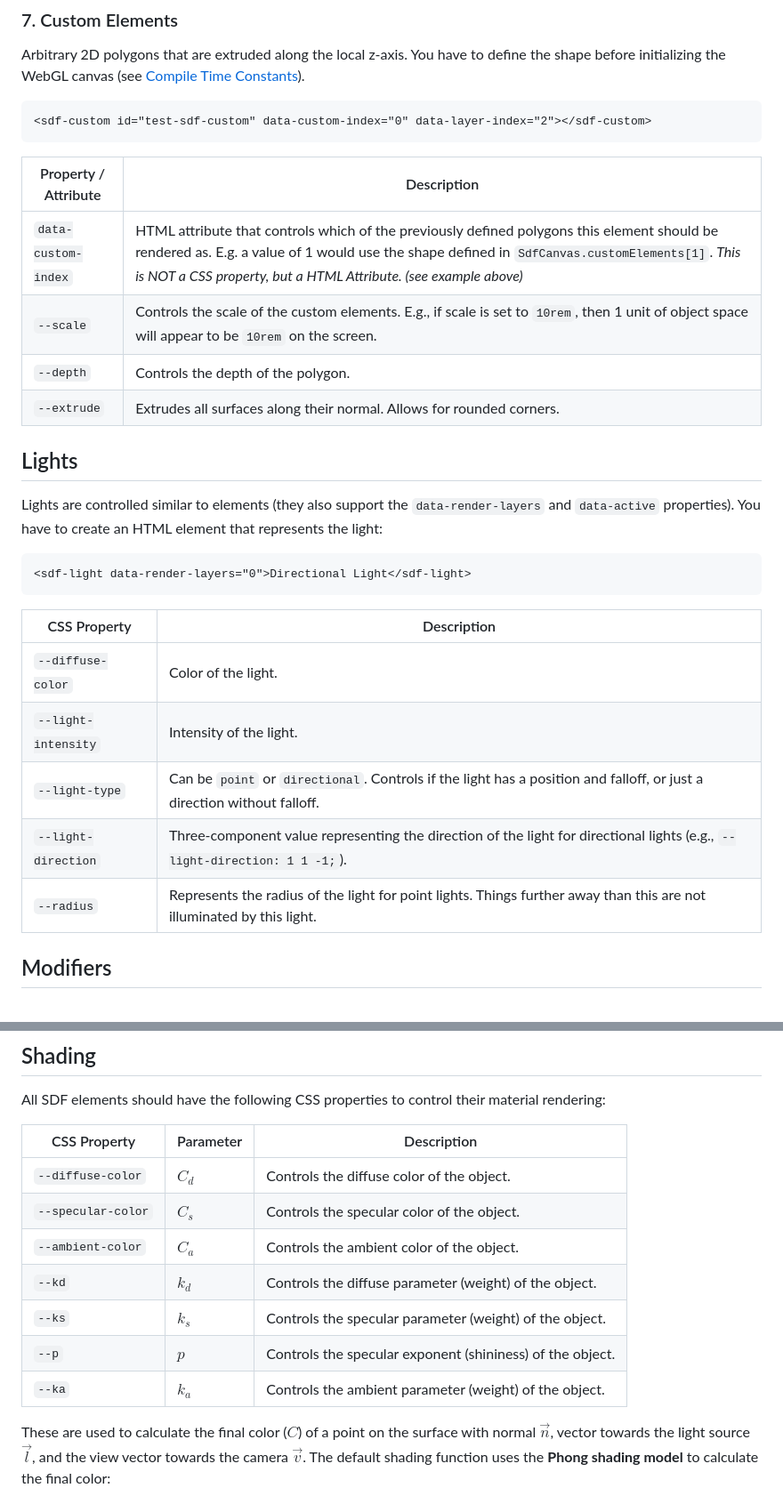
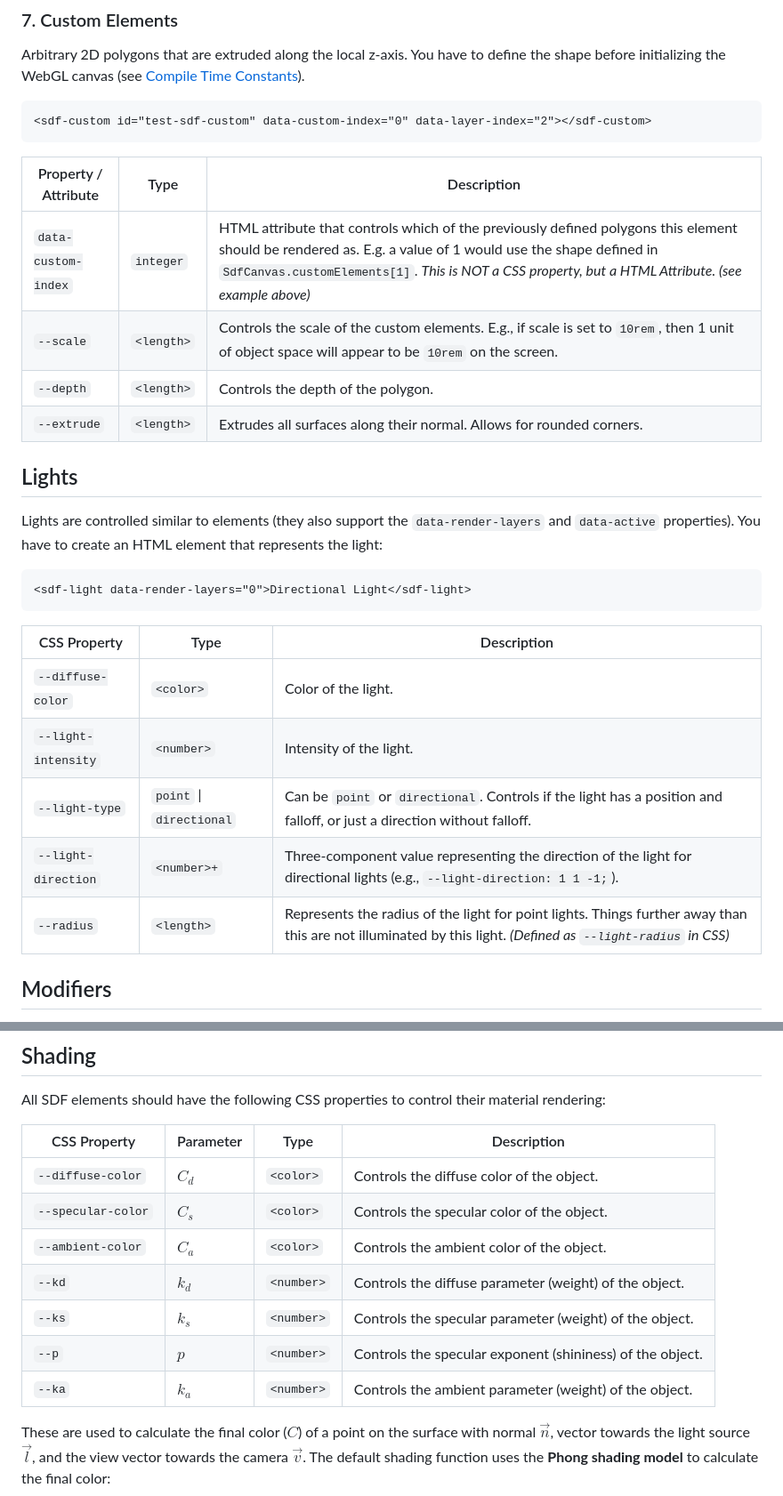
Before and after one commit to PuuTzzA/sdf-ui, a Markdown page: README.md, 2 parts joined by grey strips. Shown at 89% size. GitHub-like rendering.

Commit message:
add type to css-props in readme

````diff
--- a/README.md
+++ b/README.md
@@ -485,12 +487,12 @@ Arbitrary 2D polygons that are extruded along the local z-axis. You have to defi
 <sdf-custom id="test-sdf-custom" data-custom-index="0" data-layer-index="2"></sdf-custom>
 ```
 
-| Property / Attribute | Description                                                                                                                                                                                                                                                       |
-| -------------------- | ----------------------------------------------------------------------------------------------------------------------------------------------------------------------------------------------------------------------------------------------------------------- |
-| `data-custom-index`  | HTML attribute that controls which of the previously defined polygons this element should be rendered as. E.g. a value of 1 would use the shape defined in `SdfCanvas.customElements[1]`. *This is NOT a CSS property, but a HTML Attribute. (see example above)* |
-| `--scale`            | Controls the scale of the custom elements. E.g., if scale is set to `10rem`, then 1 unit of object space will appear to be `10rem` on the screen.                                                                                                                 |
-| `--depth`            | Controls the depth of the polygon.                                                                                                                                                                                                                                |
-| `--extrude`          | Extrudes all surfaces along their normal. Allows for rounded corners.                                                                                                                                                                                             |
+| Property / Attribute | Type       | Description                                                                                                                                                                                                                                                       |
+| -------------------- | ---------- | ----------------------------------------------------------------------------------------------------------------------------------------------------------------------------------------------------------------------------------------------------------------- |
+| `data-custom-index`  | `integer`  | HTML attribute that controls which of the previously defined polygons this element should be rendered as. E.g. a value of 1 would use the shape defined in `SdfCanvas.customElements[1]`. *This is NOT a CSS property, but a HTML Attribute. (see example above)* |
+| `--scale`            | `<length>` | Controls the scale of the custom elements. E.g., if scale is set to `10rem`, then 1 unit of object space will appear to be `10rem` on the screen.                                                                                                                 |
+| `--depth`            | `<length>` | Controls the depth of the polygon.                                                                                                                                                                                                                                |
+| `--extrude`          | `<length>` | Extrudes all surfaces along their normal. Allows for rounded corners.                                                                                                                                                                                             |
 
 ## Lights
 Lights are controlled similar to elements (they also support the `data-render-layers` and `data-active` properties). You have to create an HTML element that represents the light:
@@ -498,13 +500,13 @@ Lights are controlled similar to elements (they also support the `data-render-la
 <sdf-light data-render-layers="0">Directional Light</sdf-light>
 ```
 
-| CSS Property        | Description                                                                                                                |
-| ------------------- | -------------------------------------------------------------------------------------------------------------------------- |
-| `--diffuse-color`   | Color of the light.                                                                                                        |
-| `--light-intensity` | Intensity of the light.                                                                                                    |
-| `--light-type`      | Can be `point` or `directional`. Controls if the light has a position and falloff, or just a direction without falloff.    |
-| `--light-direction` | Three-component value representing the direction of the light for directional lights (e.g., `--light-direction: 1 1 -1;`). |
-| `--radius`          | Represents the radius of the light for point lights. Things further away than this are not illuminated by this light.      |
+| CSS Property        | Type                     | Description                                                                                                                                                  |
+| ------------------- | ------------------------ | ------------------------------------------------------------------------------------------------------------------------------------------------------------ |
+| `--diffuse-color`   | `<color>`                | Color of the light.                                                                                                                                          |
+| `--light-intensity` | `<number>`               | Intensity of the light.                                                                                                                                      |
+| `--light-type`      | `point` \| `directional` | Can be `point` or `directional`. Controls if the light has a position and falloff, or just a direction without falloff.                                      |
+| `--light-direction` | `<number>+`              | Three-component value representing the direction of the light for directional lights (e.g., `--light-direction: 1 1 -1;`).                                   |
+| `--radius`          | `<length>`               | Represents the radius of the light for point lights. Things further away than this are not illuminated by this light. *(Defined as `--light-radius` in CSS)* |
 
 ## Modifiers
 You can add modifiers to SDF elements to alter their appearance. As of now, there is only one supported modifier. Modifiers are only active if `twoDMode == false`. You can add modifiers to elements like so:
@@ -541,15 +543,15 @@ Add a twist to the selected element. The twist is controlled by a **target** ele
 
 All SDF elements should have the following CSS properties to control their material rendering:
 
-| CSS Property       | Parameter | Description                                               |
-| ------------------ | --------- | --------------------------------------------------------- |
-| `--diffuse-color`  | $C_d$     | Controls the diffuse color of the object.                 |
-| `--specular-color` | $C_s$     | Controls the specular color of the object.                |
-| `--ambient-color`  | $C_a$     | Controls the ambient color of the object.                 |
-| `--kd`             | $k_d$     | Controls the diffuse parameter (weight) of the object.    |
-| `--ks`             | $k_s$     | Controls the specular parameter (weight) of the object.   |
-| `--p`              | $p$       | Controls the specular exponent (shininess) of the object. |
-| `--ka`             | $k_a$     | Controls the ambient parameter (weight) of the object.    |
+| CSS Property       | Parameter | Type       | Description                                               |
+| ------------------ | --------- | ---------- | --------------------------------------------------------- |
+| `--diffuse-color`  | $C_d$     | `<color>`  | Controls the diffuse color of the object.                 |
+| `--specular-color` | $C_s$     | `<color>`  | Controls the specular color of the object.                |
+| `--ambient-color`  | $C_a$     | `<color>`  | Controls the ambient color of the object.                 |
+| `--kd`             | $k_d$     | `<number>` | Controls the diffuse parameter (weight) of the object.    |
+| `--ks`             | $k_s$     | `<number>` | Controls the specular parameter (weight) of the object.   |
+| `--p`              | $p$       | `<number>` | Controls the specular exponent (shininess) of the object. |
+| `--ka`             | $k_a$     | `<number>` | Controls the ambient parameter (weight) of the object.    |
 
 These are used to calculate the final color ($C$) of a point on the surface with normal $\vec{n}$, vector towards the light source $\vec{l}$, and the view vector towards the camera $\vec{v}$. The default shading function uses the **Phong shading model** to calculate the final color:
 
````
Also changed, not shown: other parts of README.md (+38 -36 lines).
